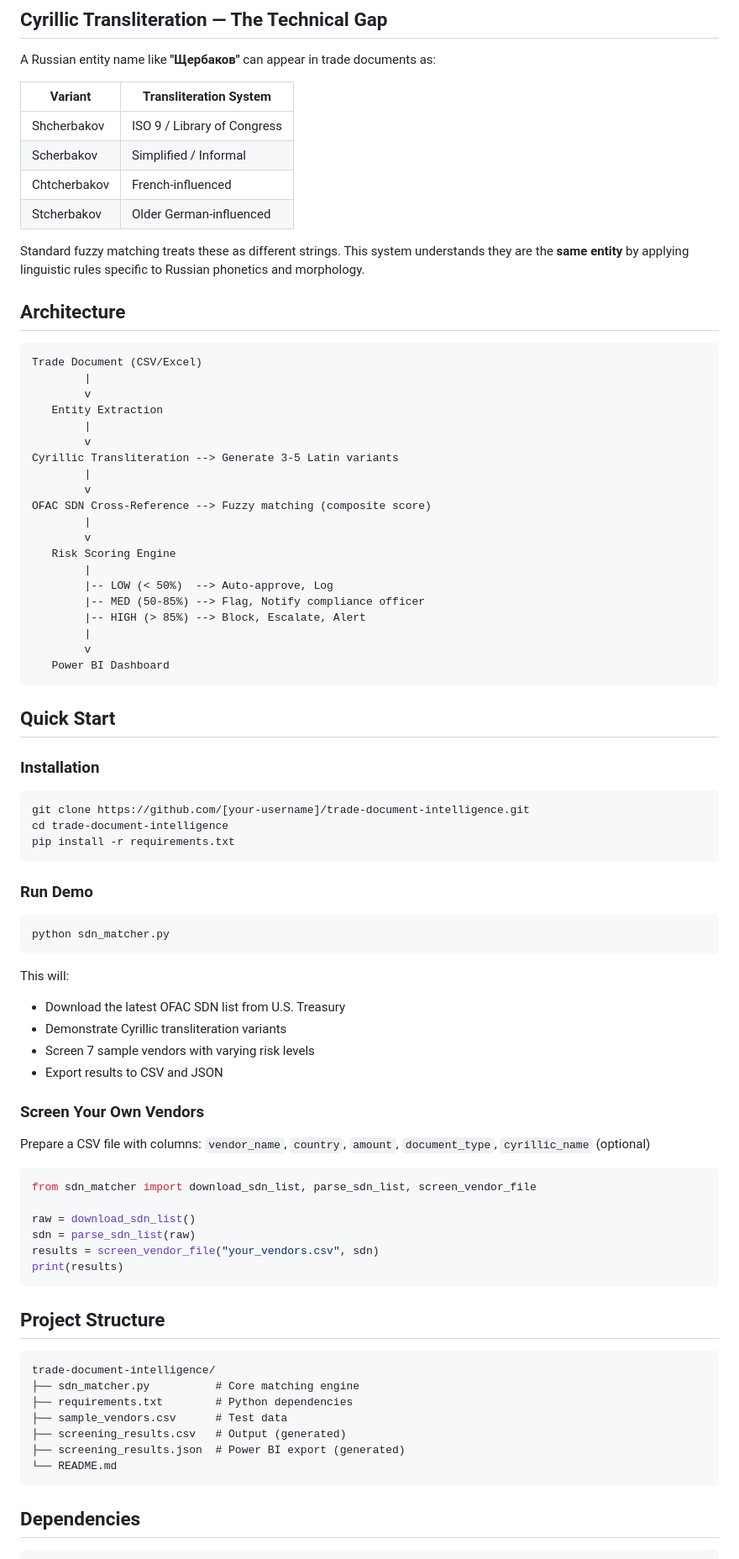
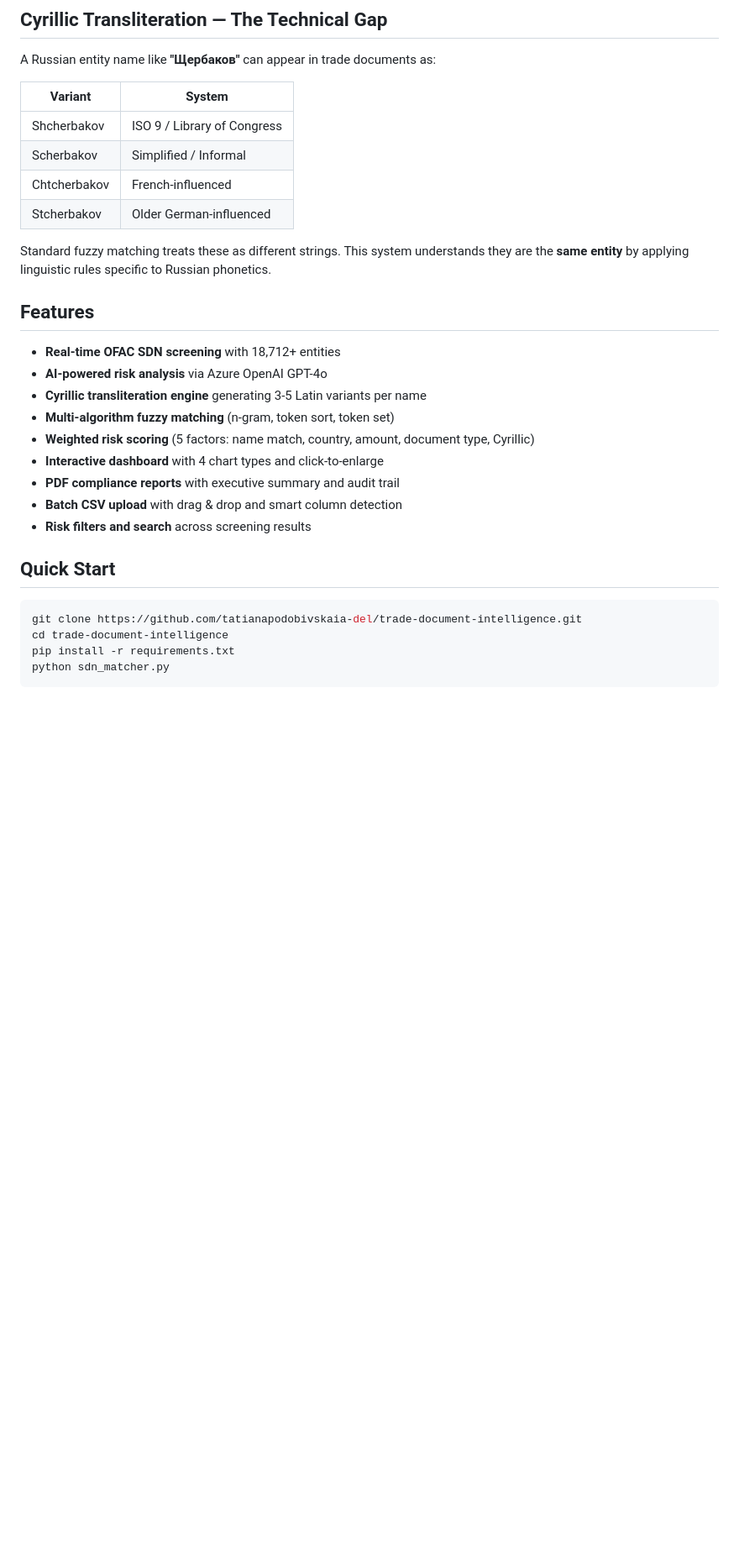
Before and after one commit to tatianapodobivskaia-del/trade-document-intelligence, a Markdown page: README.md, the part around one of its changes. Shown at 84% size. Drawn GitHub-style; blank space fills up the shorter version.

````diff
--- a/README.md
+++ b/README.md
@@ -32,86 +79,32 @@ This system provides:
 
 A Russian entity name like **"Щербаков"** can appear in trade documents as:
 
-| Variant | Transliteration System |
-|---------|----------------------|
+| Variant | System |
+|---|---|
 | Shcherbakov | ISO 9 / Library of Congress |
 | Scherbakov | Simplified / Informal |
 | Chtcherbakov | French-influenced |
 | Stcherbakov | Older German-influenced |
 
-Standard fuzzy matching treats these as different strings. This system understands they are the **same entity** by applying linguistic rules specific to Russian phonetics and morphology.
+Standard fuzzy matching treats these as different strings. This system understands they are the **same entity** by applying linguistic rules specific to Russian phonetics.
 
-## Architecture
+## Features
 
-```
-Trade Document (CSV/Excel)
-        |
-        v
-   Entity Extraction
-        |
-        v
-Cyrillic Transliteration --> Generate 3-5 Latin variants
-        |
-        v
-OFAC SDN Cross-Reference --> Fuzzy matching (composite score)
-        |
-        v
-   Risk Scoring Engine
-        |
-        |-- LOW (< 50%)  --> Auto-approve, Log
-        |-- MED (50-85%) --> Flag, Notify compliance officer
-        |-- HIGH (> 85%) --> Block, Escalate, Alert
-        |
-        v
-   Power BI Dashboard
-```
+- **Real-time OFAC SDN screening** with 18,712+ entities
+- **AI-powered risk analysis** via Azure OpenAI GPT-4o
+- **Cyrillic transliteration engine** generating 3-5 Latin variants per name
+- **Multi-algorithm fuzzy matching** (n-gram, token sort, token set)
+- **Weighted risk scoring** (5 factors: name match, country, amount, document type, Cyrillic)
+- **Interactive dashboard** with 4 chart types and click-to-enlarge
+- **PDF compliance reports** with executive summary and audit trail
+- **Batch CSV upload** with drag & drop and smart column detection
+- **Risk filters and search** across screening results
 
 ## Quick Start
 
-### Installation
-
 ```bash
-git clone https://github.com/[your-username]/trade-document-intelligence.git
+git clone https://github.com/tatianapodobivskaia-del/trade-document-intelligence.git
 cd trade-document-intelligence
 pip install -r requirements.txt
-```
-
-### Run Demo
-
-```bash
 python sdn_matcher.py
 ```
-
-This will:
-- Download the latest OFAC SDN list from U.S. Treasury
-- Demonstrate Cyrillic transliteration variants
-- Screen 7 sample vendors with varying risk levels
-- Export results to CSV and JSON
-
-### Screen Your Own Vendors
-
-Prepare a CSV file with columns: `vendor_name`, `country`, `amount`, `document_type`, `cyrillic_name` (optional)
-
-```python
-from sdn_matcher import download_sdn_list, parse_sdn_list, screen_vendor_file
-
-raw = download_sdn_list()
-sdn = parse_sdn_list(raw)
-results = screen_vendor_file("your_vendors.csv", sdn)
-print(results)
-```
-
-## Project Structure
-
-```
-trade-document-intelligence/
-├── sdn_matcher.py          # Core matching engine
-├── requirements.txt        # Python dependencies
-├── sample_vendors.csv      # Test data
-├── screening_results.csv   # Output (generated)
-├── screening_results.json  # Power BI export (generated)
-└── README.md
-```
-
-## Dependencies
-
````
Also changed, not shown: other parts of README.md (+65 -48 lines).
